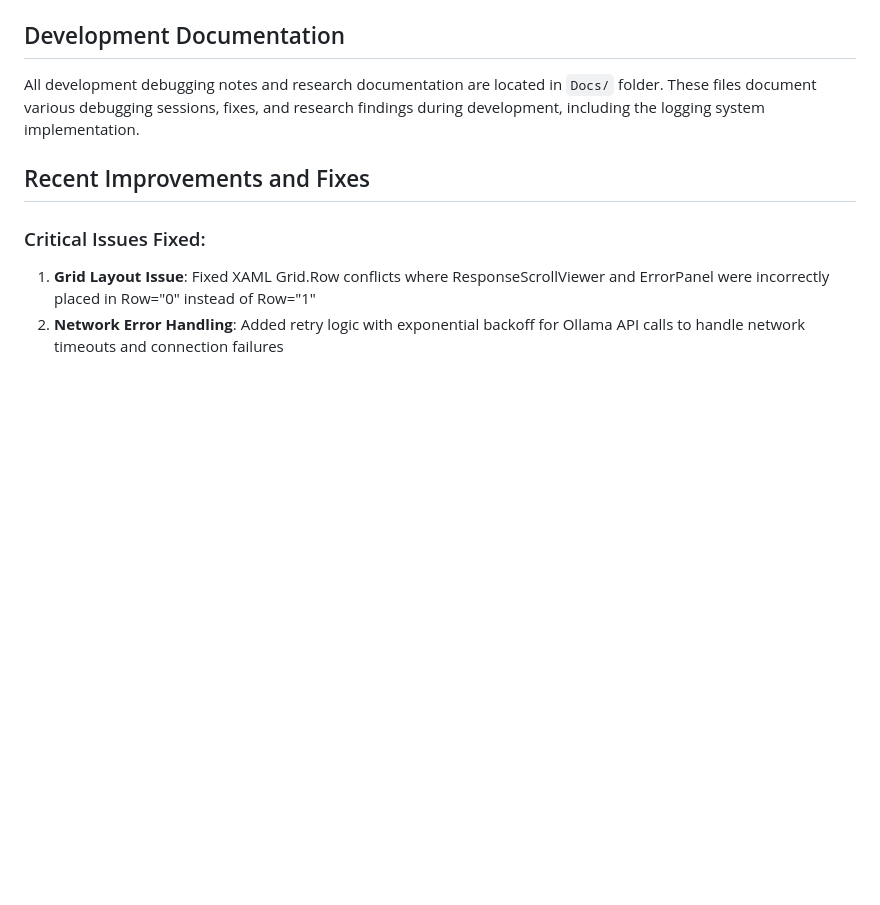
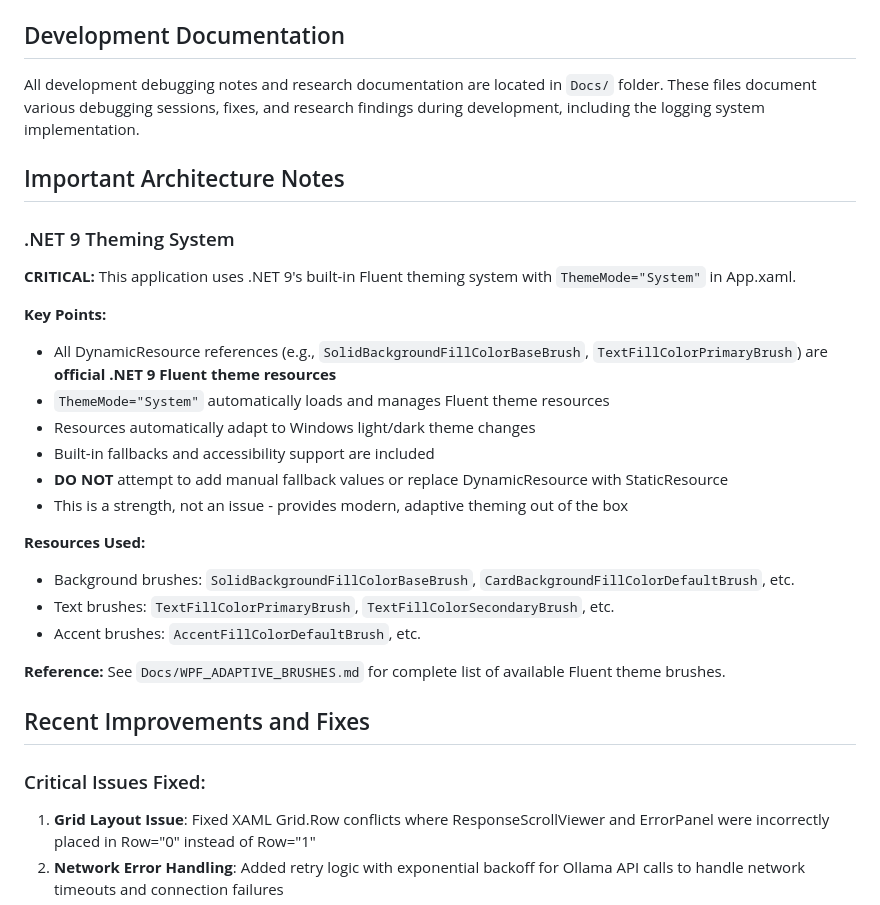
Before and after one commit to justinchapdelaine/wolle, a Markdown page: CRUSH.md, the part around the change. Drawn GitHub-style; blank space fills up the shorter version.

Commit message:
docs: add .NET 9 theming system documentation
- Added comprehensive architecture notes about .NET 9's built-in Fluent theming
- Documented that ThemeMode="System" automatically loads official Fluent resources
- Clarified that DynamicResource references are system-managed, not issues to fix
- Added warning against manual fallbacks that would break excellent theming system
- Listed actual brush resources used and referenced WPF_ADAPTIVE_BRUSHES.md
- Prevents future attempts to "fix" robust built-in theming capabilities

💘 Generated with Crush
Co-Authored-By: Crush <crush@charm.land>

```diff
--- a/CRUSH.md
+++ b/CRUSH.md
@@ -87,6 +87,25 @@ Theme: Automatic light/dark mode using Fluent ThemeMode APIs
 ## Development Documentation
 All development debugging notes and research documentation are located in `Docs/` folder. These files document various debugging sessions, fixes, and research findings during development, including the logging system implementation.
 
+## Important Architecture Notes
+### .NET 9 Theming System
+**CRITICAL:** This application uses .NET 9's built-in Fluent theming system with `ThemeMode="System"` in App.xaml.
+
+**Key Points:**
+- All DynamicResource references (e.g., `SolidBackgroundFillColorBaseBrush`, `TextFillColorPrimaryBrush`) are **official .NET 9 Fluent theme resources**
+- `ThemeMode="System"` automatically loads and manages Fluent theme resources
+- Resources automatically adapt to Windows light/dark theme changes
+- Built-in fallbacks and accessibility support are included
+- **DO NOT** attempt to add manual fallback values or replace DynamicResource with StaticResource
+- This is a strength, not an issue - provides modern, adaptive theming out of the box
+
+**Resources Used:**
+- Background brushes: `SolidBackgroundFillColorBaseBrush`, `CardBackgroundFillColorDefaultBrush`, etc.
+- Text brushes: `TextFillColorPrimaryBrush`, `TextFillColorSecondaryBrush`, etc.
+- Accent brushes: `AccentFillColorDefaultBrush`, etc.
+
+**Reference:** See `Docs/WPF_ADAPTIVE_BRUSHES.md` for complete list of available Fluent theme brushes.
+
 ## Recent Improvements and Fixes
 ### Critical Issues Fixed:
 1. **Grid Layout Issue**: Fixed XAML Grid.Row conflicts where ResponseScrollViewer and ErrorPanel were incorrectly placed in Row="0" instead of Row="1"
```
